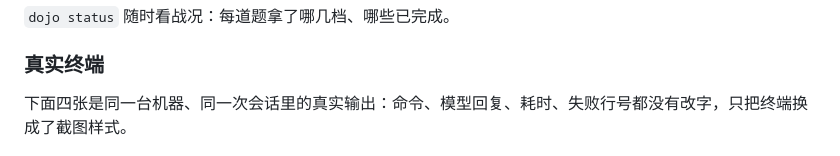
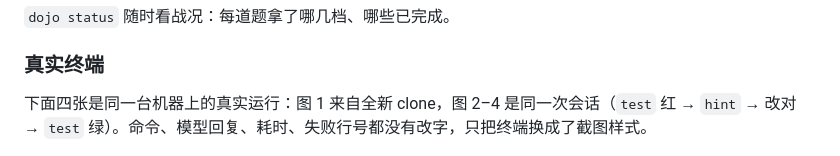
Before and after one commit to LiXiaoyao2/leetcode-dojo, a Markdown page: README.md, the part around the change. Drawn GitHub-style.

Commit message:
README：截图说明写清来源（图 1 全新 clone，图 2–4 同一次会话）

```diff
--- a/README.md
+++ b/README.md
@@ -276,7 +276,7 @@ dojo done      # 打勾：problems/0001-two-sum/done
 
 ### 真实终端
 
-下面四张是同一台机器、同一次会话里的真实输出：命令、模型回复、耗时、失败行号都没有改字，只把终端换成了截图样式。
+下面四张是同一台机器上的真实运行：图 1 来自全新 clone，图 2–4 是同一次会话（`test` 红 → `hint` → 改对 → `test` 绿）。命令、模型回复、耗时、失败行号都没有改字，只把终端换成了截图样式。
 
 ![dojo new 1](docs/assets/step-1-new.png)
 
```
